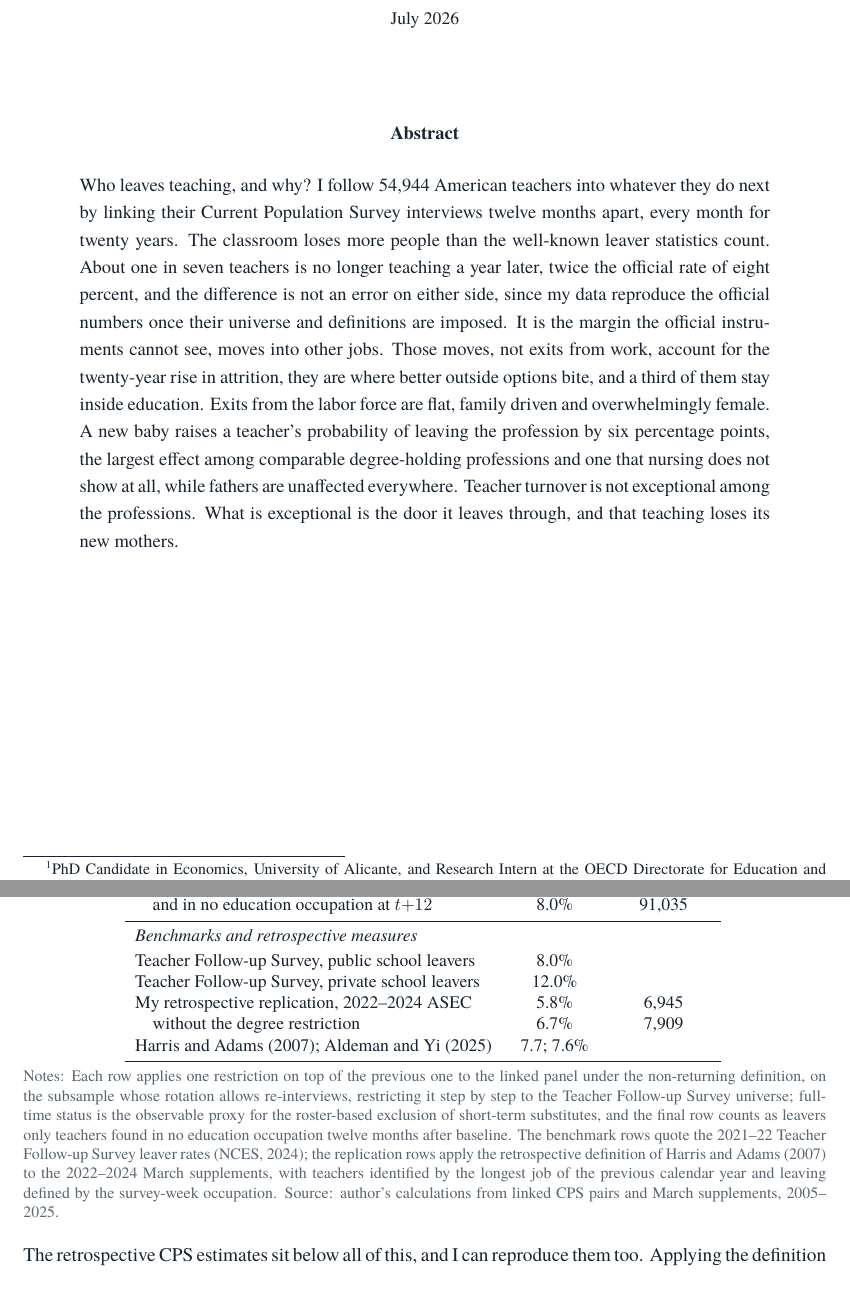
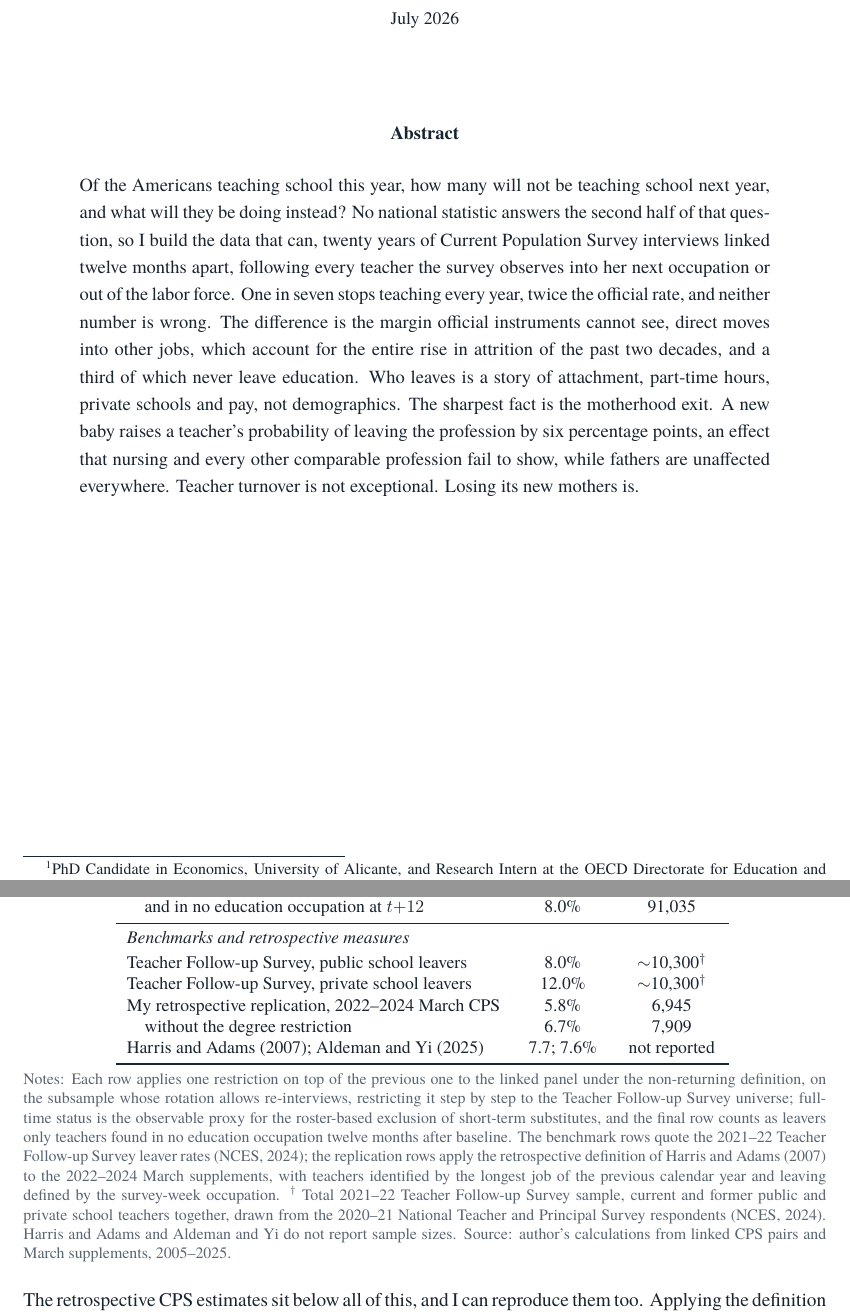
Before and after one commit to jedr1-ship-it/Alternative-Pathways----Quant, a LaTeX document (report/who_leaves_teaching.tex, which reads report/table_reconcile.tex, report/table_robustness.tex): two parts of pages 1 and 14 of 20 before the commit and two parts of pages 1 and 15 of 21 after it, joined at a grey line, cut so that both start at the same text, the shorter picture padded with empty space. The pictures show the PDF file report/who_leaves_teaching.pdf that the author committed with the source.

Commit message:
Critical review pass on the clean paper
- Abstract rewritten, question-first, no sample-size clutter
- Figures placed exactly at their mention (float H), no figure chunks
- Robustness table gains a full-time-only column backing the part-timer
  discussion; Section 4 points to it
- Reconciliation table now reports sample sizes for the benchmarks (TFS
  ~10,300 documented in NCES 2024-039; Harris-Adams and Aldeman-Yi do not
  report theirs)
- Softened overprecise gap claim (3.6 every year -> about three and a half)
- Bridge sentence explaining the 116,649 portrait universe vs the 54,944
  linked panel

Co-Authored-By: Claude Fable 5 <noreply@anthropic.com>
Claude-Session: https://claude.ai/code/session_01HqtmjBLgtwwW8KCiWqhnsD

```diff
--- a/report/table_reconcile.tex
+++ b/report/table_reconcile.tex
@@ -9,10 +9,10 @@ Non-returning leaver (main definition) & 15.1\% & 129,897 \\
 \quad and in no education occupation at $t{+}12$ & 8.0\% & 91,035 \\
 \midrule
 \multicolumn{3}{l}{\textit{Benchmarks and retrospective measures}} \\[2pt]
-Teacher Follow-up Survey, public school leavers & 8.0\% &  \\
-Teacher Follow-up Survey, private school leavers & 12.0\% &  \\
-My retrospective replication, 2022--2024 ASEC & 5.8\% & 6,945 \\
+Teacher Follow-up Survey, public school leavers & 8.0\% & $\sim$10,300$^{\dagger}$ \\
+Teacher Follow-up Survey, private school leavers & 12.0\% & $\sim$10,300$^{\dagger}$ \\
+My retrospective replication, 2022--2024 March CPS & 5.8\% & 6,945 \\
 \quad without the degree restriction & 6.7\% & 7,909 \\
-Harris and Adams (2007); Aldeman and Yi (2025) & 7.7; 7.6\% &  \\
+Harris and Adams (2007); Aldeman and Yi (2025) & 7.7; 7.6\% & not reported \\
 \bottomrule
 \end{tabular}
--- a/report/table_robustness.tex
+++ b/report/table_robustness.tex
@@ -1,5 +1,2 @@
-\begin{tabular}{lcccc}
+\begin{tabular}{lccccc}
 \toprule
- & (1) & (2) & (3) & (4) \\
- & Probit & Logit & Linear probability & Probit, excl. \\
- & (baseline) & & model & 2019--2021 \\
@@ -6,23 +6 @@
 \midrule
-Part-time ($<$35 h/week) & 11.31$^{***}$ & 10.78$^{***}$ & 14.70$^{***}$ & 10.75$^{***}$ \\
- & (0.42) & (0.40) & (0.63) & (0.45) \\[2pt]
-Public-sector employer & -7.49$^{***}$ & -7.33$^{***}$ & -8.43$^{***}$ & -7.50$^{***}$ \\
- & (0.34) & (0.34) & (0.43) & (0.37) \\[2pt]
-Professional degree or doctorate & 6.66$^{***}$ & 6.48$^{***}$ & 7.89$^{***}$ & 6.38$^{***}$ \\
- & (0.84) & (0.80) & (1.12) & (0.90) \\[2pt]
-Master's degree or higher & -1.12$^{***}$ & -1.18$^{***}$ & -0.99$^{***}$ & -1.12$^{***}$ \\
- & (0.31) & (0.32) & (0.31) & (0.33) \\[2pt]
-Black & 5.68$^{***}$ & 5.60$^{***}$ & 6.42$^{***}$ & 5.57$^{***}$ \\
- & (0.57) & (0.56) & (0.72) & (0.61) \\[2pt]
-Non-citizen & 5.72$^{***}$ & 5.53$^{***}$ & 7.26$^{***}$ & 5.76$^{***}$ \\
- & (1.11) & (1.05) & (1.54) & (1.18) \\[2pt]
-New baby during the year & -0.71 & -0.91 & -0.53 & -0.51 \\
- & (2.01) & (2.13) & (1.70) & (2.11) \\[2pt]
-Female $\times$ new baby & 5.11$^{**}$ & 5.31$^{**}$ & 5.18$^{***}$ & 5.15$^{**}$ \\
- & (2.19) & (2.28) & (1.97) & (2.29) \\[2pt]
-Number of own children & -0.96$^{***}$ & -1.04$^{***}$ & -0.65$^{***}$ & -0.87$^{***}$ \\
- & (0.18) & (0.19) & (0.17) & (0.20) \\[2pt]
-Family income \$75k+ & -2.25$^{***}$ & -2.21$^{***}$ & -2.37$^{***}$ & -2.26$^{***}$ \\
- & (0.36) & (0.36) & (0.39) & (0.38) \\[2pt]
-Female & -1.17$^{***}$ & -1.17$^{***}$ & -1.24$^{***}$ & -1.66$^{***}$ \\
- & (0.40) & (0.40) & (0.42) & (0.42) \\[2pt]
@@ -29,6 +29 @@ Female & -1.17$^{***}$ & -1.17$^{***}$ & -1.24$^{***}$ & -1.66$^{***}$ \\
 \midrule
-Base-year fixed effects & Yes & Yes & Yes & Yes \\
-Full covariate set & Yes & Yes & Yes & Yes \\
-Mean of dependent variable & 0.148 & 0.148 & 0.148 & 0.145 \\
-Observations & 129,897 & 129,897 & 129,897 & 113,751 \\
-Unique teachers & 52,238 & 52,238 & 52,238 & 45,816 \\
--- a/report/who_leaves_teaching.tex
+++ b/report/who_leaves_teaching.tex
@@ -61,24 +61,23 @@ own.}}
 \begin{minipage}{0.86\textwidth}
 {\fontsize{10.5}{14.5}\selectfont
 \begin{center}\bfseries Abstract\end{center}\vspace{2pt}
-Who leaves teaching, and why? I follow 54{,}944 American teachers into
-whatever they do next by linking their Current Population Survey
-interviews twelve months apart, every month for twenty years. The
-classroom loses more people than the well-known leaver statistics count.
-About one in seven teachers is no longer teaching a year later, twice
-the official rate of eight percent, and the difference is not an error
-on either side, since my data reproduce the official numbers once their
-universe and definitions are imposed. It is the margin the official
-instruments cannot see, moves into other jobs. Those moves, not exits
-from work, account for the twenty-year rise in attrition, they are where
-better outside options bite, and a third of them stay inside education.
-Exits from the labor force are flat, family driven and overwhelmingly
-female. A new baby raises a teacher's probability of leaving the
-profession by six percentage points, the largest effect among comparable
-degree-holding professions and one that nursing does not show at all,
-while fathers are unaffected everywhere. Teacher turnover is not
-exceptional among the professions. What is exceptional is the door it
-leaves through, and that teaching loses its new mothers.}
+Of the Americans teaching school this year, how many will not be
+teaching school next year, and what will they be doing instead? No
+national statistic answers the second half of that question, so I build
+the data that can, twenty years of Current Population Survey interviews
+linked twelve months apart, following every teacher the survey observes
+into her next occupation or out of the labor force. One in seven stops
+teaching every year, twice the official rate, and neither number is
+wrong. The difference is the margin official instruments cannot see,
+direct moves into other jobs, which account for the entire rise in
+attrition of the past two decades, and a third of which never leave
+education. Who leaves is a story of attachment, part-time hours, private
+schools and pay, not demographics. The sharpest fact is the motherhood
+exit. A new baby raises a teacher's probability of leaving the
+profession by six percentage points, an effect that nursing and every
+other comparable profession fail to show, while fathers are unaffected
+everywhere. Teacher turnover is not exceptional. Losing its new mothers
+is.}
 \end{minipage}
 \end{center}
 
@@ -445,5 +449,3 @@ predicts 6.7 points more exit, consistent with better outside options,
 and the predicted probability of leaving follows a U in age, with its
 minimum of 9 percent around age 39 (Appendix Figure~\ref{fig:age}).
 
-None of this depends on the estimator or the period. A logit, a linear
-probability model, or dropping the pandemic years 2019--2021 leaves
@@ -451,3 +455,4 @@ every effect essentially unchanged (Appendix Table~\ref{tab:robust}),
+essentially unchanged (Appendix Table~\ref{tab:robust}),
 and the same model on subsamples shows the job effects are universal,
 for women and men, public and private, younger and older (Appendix
 Figure~\ref{fig:het}). The routes tell more than the total. Estimating
@@ -741,7 +746,12 @@ of education destinations in Figure~\ref{fig:where}.
   2024); the replication rows apply the retrospective definition of
   Harris and Adams (2007) to the 2022--2024 March supplements, with
   teachers identified by the longest job of the previous calendar year
-  and leaving defined by the survey-week occupation. Source: author's
+  and leaving defined by the survey-week occupation.
+  $^{\dagger}$~Total 2021--22 Teacher Follow-up Survey sample, current
+  and former public and private school teachers together, drawn from the
+  2020--21 National Teacher and Principal Survey respondents (NCES,
+  2024). Harris and Adams and Aldeman and Yi do not report sample sizes.
+  Source: author's
   calculations from linked CPS pairs and March supplements, 2005--2025.}
 \end{table}
 
@@ -839,5 +849,3 @@ plots only the five professions with distinctive titles.
   \centering\small
   \input{table_robustness}
   \fignote{Notes: Average marginal effects in percentage points, standard
-  errors clustered by household in parentheses. The last column drops the
-  2019--2021 baselines. $^{***}p<0.01$, $^{**}p<0.05$, $^{*}p<0.1$.
@@ -844,3 +855,4 @@ plots only the five professions with distinctive titles.
+  $^{***}p<0.01$, $^{**}p<0.05$, $^{*}p<0.1$.
   Source: author's calculations from linked CPS pairs, 2005--2025.}
 \end{table}
 
```
Also changed, not shown: report/who_leaves_teaching.pdf, report/table_robustness.tex (30 more changed lines), report/who_leaves_teaching.tex (40 more changed lines), 4 other files.
